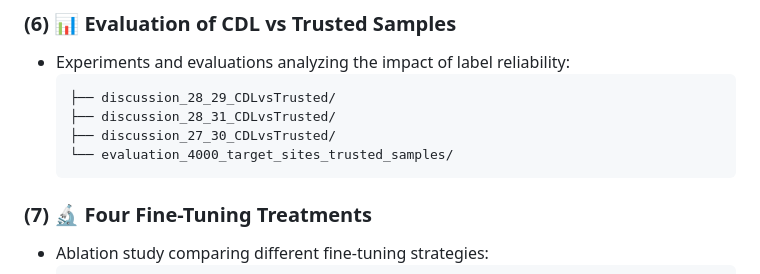
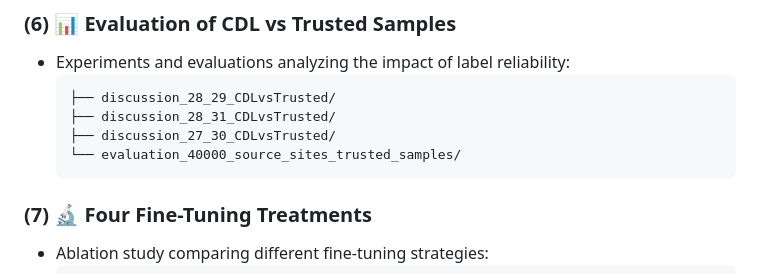
Before and after one commit to JudyJuezhuLong/Best-Practices-for-Large-Scale-Pixel-Wise-Crop-Mapping-and-Transfer-Learning-Workflows, a Markdown page: README.md, the part around the change. Rendered like a GitHub page.

````diff
--- a/README.md
+++ b/README.md
@@ -67,7 +67,7 @@ All the experiments were conducted using Python 3.9.18 with PyTorch 1.11.0, runn
   ├── discussion_28_29_CDLvsTrusted/
   ├── discussion_28_31_CDLvsTrusted/
   ├── discussion_27_30_CDLvsTrusted/
-  └── evaluation_4000_target_sites_trusted_samples/
+  └── evaluation_40000_source_sites_trusted_samples/
   ```
 
 ### (7) 🔬 Four Fine-Tuning Treatments
````
